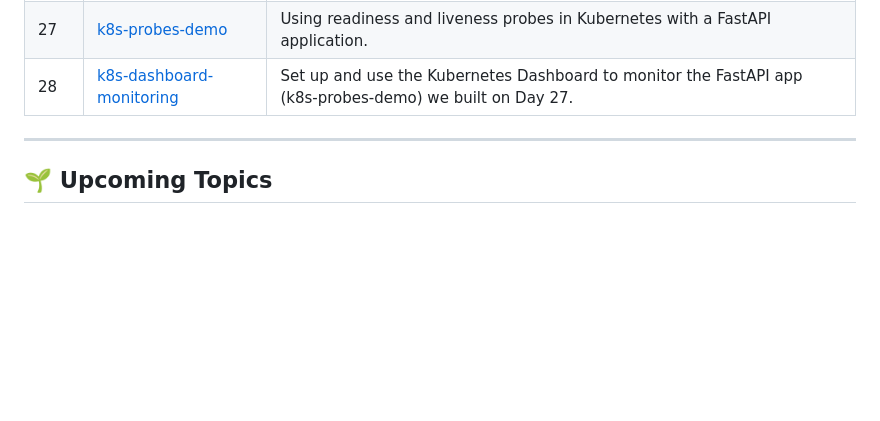
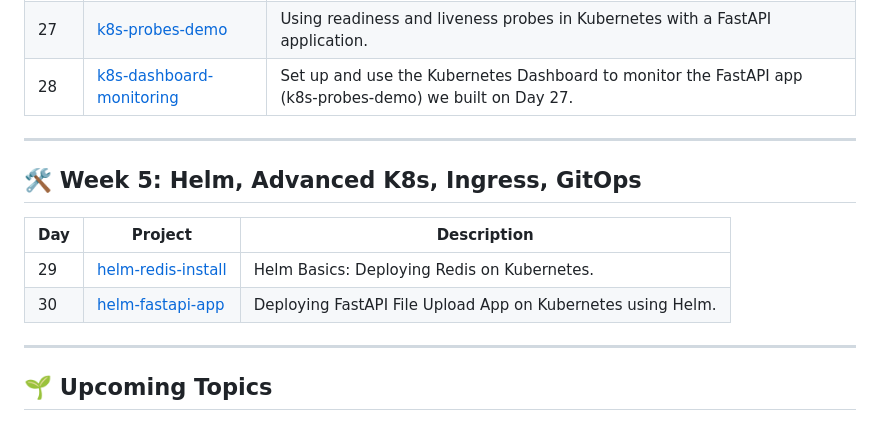
Before and after one commit to sachelsout/infra-lab, a Markdown page: README.md, the part around the change. Drawn GitHub-style; blank space fills up the shorter version.

Commit message:
Updated main readme file

```diff
--- a/README.md
+++ b/README.md
@@ -58,6 +58,14 @@ This repository documents my **3-month journey to learn Infrastructure Engineeri
 
 ---
 
+## 🛠️ Week 5: Helm, Advanced K8s, Ingress, GitOps
+| Day | Project | Description |
+|-----|---------|-------------|
+| 29 | [helm-redis-install](https://github.com/sachelsout/infra-lab/tree/main/week-5/helm-redis-install) | Helm Basics: Deploying Redis on Kubernetes. |
+| 30 | [helm-fastapi-app](https://github.com/sachelsout/infra-lab/tree/main/week-5/helm-fastapi-app) | Deploying FastAPI File Upload App on Kubernetes using Helm. |
+
+---
+
 ## 🌱 Upcoming Topics
 
 - Secure Docker image practices
```
